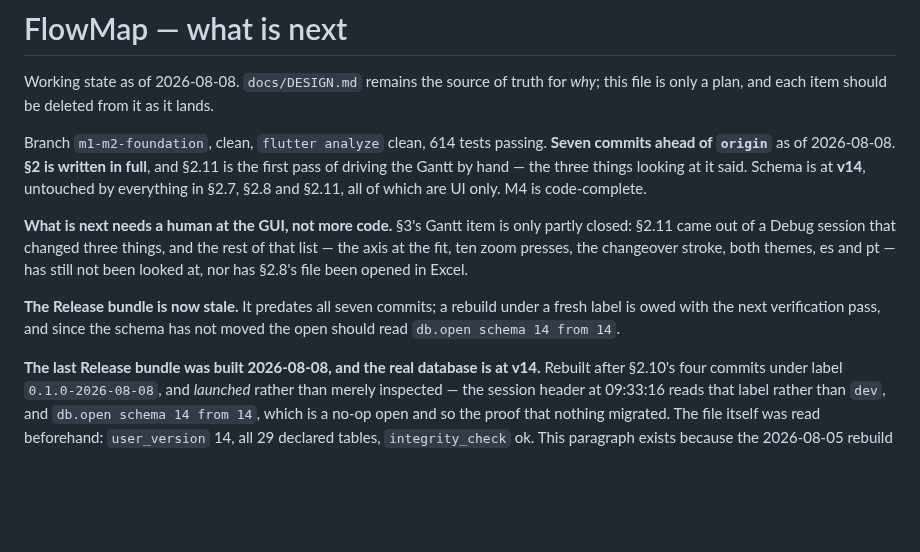
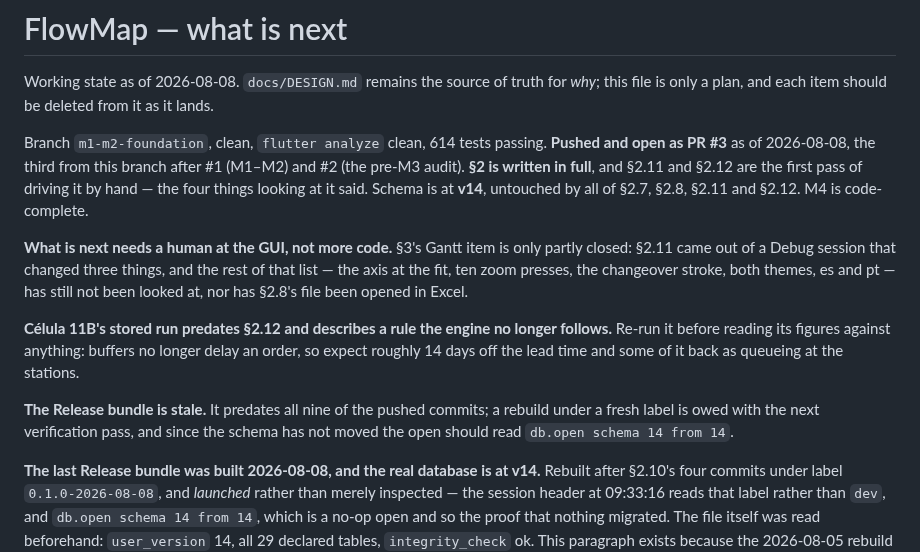
Before and after one commit to matheus-sancha/FlowMap, a Markdown page: docs/TODO.md, the part around the change. Rendered like a GitHub page; blank space fills up the shorter version.

Commit message:
Say where the branch actually is
Nine commits pushed and open as PR #3, 614 tests. The header claimed seven and
an unpushed tree, which is the drift the paragraph below it exists to prevent —
the third time this file has needed it.

Also records what §2.12 did to the stored célula 11B run: it describes a rule
the engine no longer follows, so its figures should not be read against
anything until it is re-run.

Co-Authored-By: Claude Opus 5 <noreply@anthropic.com>

```diff
--- a/docs/TODO.md
+++ b/docs/TODO.md
@@ -3,19 +3,24 @@
 Working state as of 2026-08-08. `docs/DESIGN.md` remains the source of truth for *why*; this file
 is only a plan, and each item should be deleted from it as it lands.
 
-Branch `m1-m2-foundation`, clean, `flutter analyze` clean, 614 tests passing. **Seven commits ahead
-of `origin`** as of 2026-08-08. **§2 is written in full**, and §2.11 is the first pass of driving
-the Gantt by hand — the three things looking at it said. Schema is at **v14**, untouched by
-everything in §2.7, §2.8 and §2.11, all of which are UI only. M4 is code-complete.
+Branch `m1-m2-foundation`, clean, `flutter analyze` clean, 614 tests passing. **Pushed and open as
+PR #3** as of 2026-08-08, the third from this branch after #1 (M1–M2) and #2 (the pre-M3 audit).
+**§2 is written in full**, and §2.11 and §2.12 are the first pass of driving it by hand — the four
+things looking at it said. Schema is at **v14**, untouched by all of §2.7, §2.8, §2.11 and §2.12.
+M4 is code-complete.
 
 **What is next needs a human at the GUI, not more code.** §3's Gantt item is only partly closed:
 §2.11 came out of a Debug session that changed three things, and the rest of that list — the axis at
 the fit, ten zoom presses, the changeover stroke, both themes, es and pt — has still not been
 looked at, nor has §2.8's file been opened in Excel.
 
-**The Release bundle is now stale.** It predates all seven commits; a rebuild under a fresh label is
-owed with the next verification pass, and since the schema has not moved the open should read
-`db.open schema 14 from 14`.
+**Célula 11B's stored run predates §2.12 and describes a rule the engine no longer follows.** Re-run
+it before reading its figures against anything: buffers no longer delay an order, so expect roughly
+14 days off the lead time and some of it back as queueing at the stations.
+
+**The Release bundle is stale.** It predates all nine of the pushed commits; a rebuild under a fresh
+label is owed with the next verification pass, and since the schema has not moved the open should
+read `db.open schema 14 from 14`.
 
 **The last Release bundle was built 2026-08-08, and the real database is at v14.** Rebuilt after
 §2.10's four commits under label `0.1.0-2026-08-08`, and *launched* rather than merely inspected —
```
